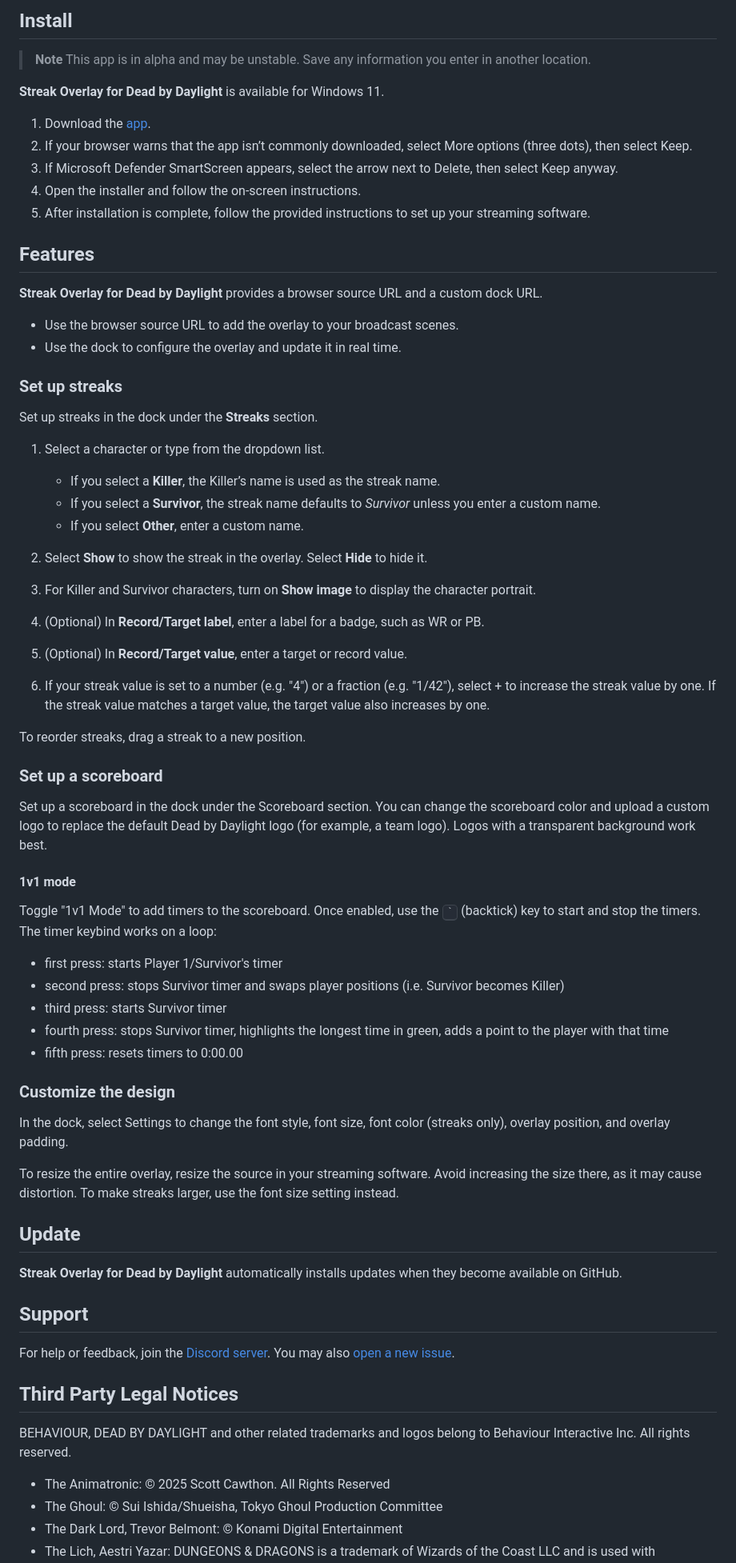
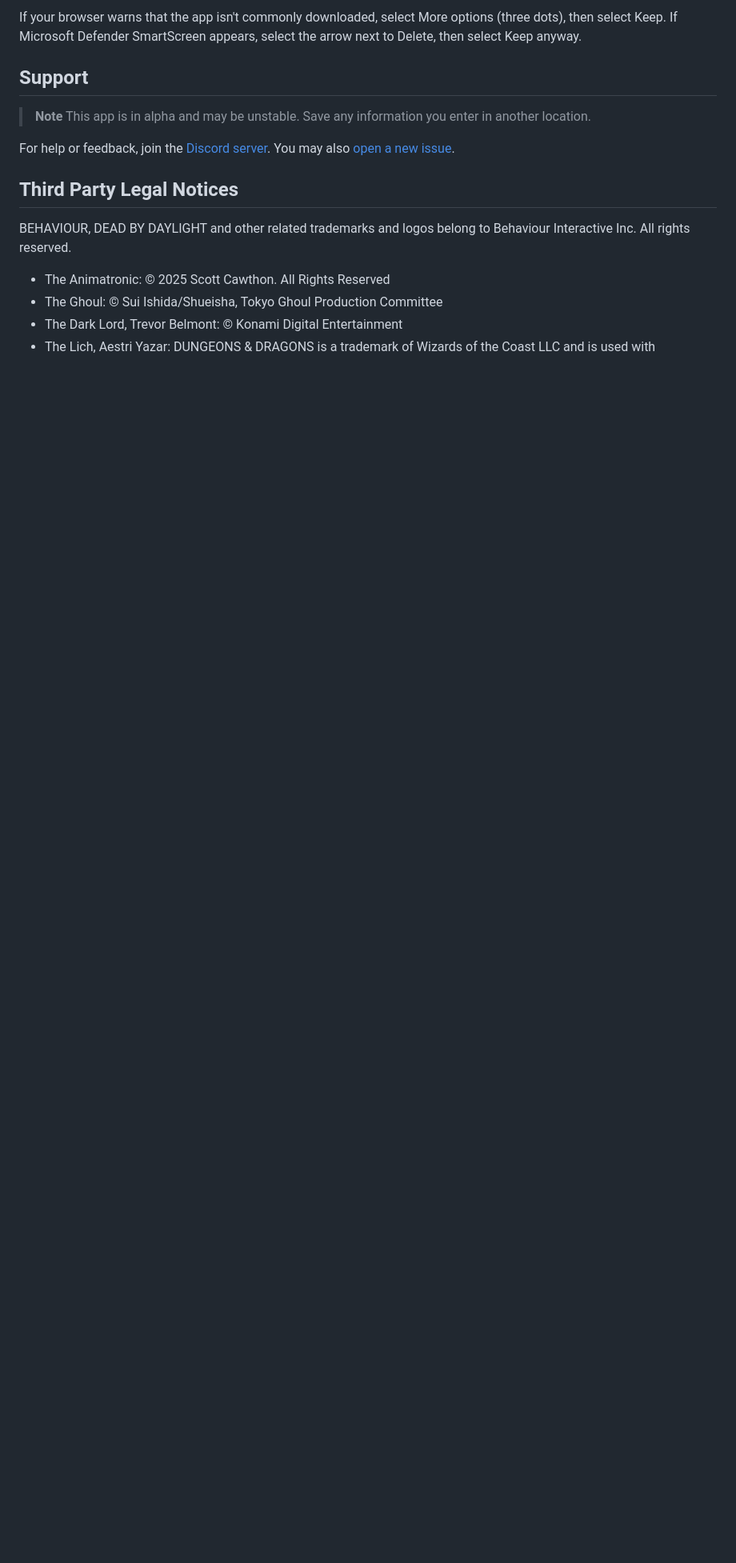
Before and after one commit to superdazed/dbd-streak-overlay, a Markdown page: README.md, the part around one of its changes. Shown at 80% size. GitHub-like rendering; blank space fills up the shorter version.

```diff
--- a/README.md
+++ b/README.md
@@ -11,67 +9,10 @@ A tool for Dead by Daylight streamers to create and manage winstreak and scorebo
 
-## Install
+If your browser warns that the app isn't commonly downloaded, select More options (three dots), then select Keep. If Microsoft Defender SmartScreen appears, select the arrow next to Delete, then select Keep anyway.
+
+## Support
 
 > **Note**
 > This app is in alpha and may be unstable. Save any information you enter in another location.
-
-**Streak Overlay for Dead by Daylight** is available for Windows 11.
-
-1. Download the [app](https://github.com/superdazed/dbd-streak-overlay/releases/download/v0.4.0/dbd-streak-overlay-setup-0.4.0.exe).
-2. If your browser warns that the app isn’t commonly downloaded, select More options (three dots), then select Keep.
-3. If Microsoft Defender SmartScreen appears, select the arrow next to Delete, then select Keep anyway.
-4. Open the installer and follow the on-screen instructions.
-5. After installation is complete, follow the provided instructions to set up your streaming software.
-
-## Features
-
-**Streak Overlay for Dead by Daylight** provides a browser source URL and a custom dock URL.
-
-- Use the browser source URL to add the overlay to your broadcast scenes.
-- Use the dock to configure the overlay and update it in real time.
-
-### Set up streaks
-
-Set up streaks in the dock under the **Streaks** section.
-
-1. Select a character or type from the dropdown list.
-
-    - If you select a **Killer**, the Killer’s name is used as the streak name.
-    - If you select a **Survivor**, the streak name defaults to _Survivor_ unless you enter a custom name.
-    - If you select **Other**, enter a custom name.
-
-2. Select **Show** to show the streak in the overlay. Select **Hide** to hide it.
-3. For Killer and Survivor characters, turn on **Show image** to display the character portrait.
-4. (Optional) In **Record/Target label**, enter a label for a badge, such as WR or PB.
-5. (Optional) In **Record/Target value**, enter a target or record value.
-6. If your streak value is set to a number (e.g. "4") or a fraction (e.g. "1/42"), select + to increase the streak value by one. If the streak value matches a target value, the target value also increases by one.
-
-To reorder streaks, drag a streak to a new position.
-
-### Set up a scoreboard
-
-Set up a scoreboard in the dock under the Scoreboard section. You can change the scoreboard color and upload a custom logo to replace the default Dead by Daylight logo (for example, a team logo). Logos with a transparent background work best.
-
-#### 1v1 mode
-
-Toggle "1v1 Mode" to add timers to the scoreboard. Once enabled, use the  <kbd>`</kbd> (backtick) key to start and stop the timers. The timer keybind works on a loop:
-
-- first press: starts Player 1/Survivor's timer
-- second press: stops Survivor timer and swaps player positions (i.e. Survivor becomes Killer)
-- third press: starts Survivor timer
-- fourth press: stops Survivor timer, highlights the longest time in green, adds a point to the player with that time
-- fifth press: resets timers to 0:00.00
-
-### Customize the design
-
-In the dock, select Settings to change the font style, font size, font color (streaks only), overlay position, and overlay padding.
-
-To resize the entire overlay, resize the source in your streaming software. Avoid increasing the size there, as it may cause distortion. To make streaks larger, use the font size setting instead.
-
-## Update
-
-**Streak Overlay for Dead by Daylight** automatically installs updates when they become available on GitHub.
-
-## Support
 
 For help or feedback, join the [Discord server](https://discord.gg/puZuDXrcAU). You may also [open a new issue](https://github.com/superdazed/dbd-streak-overlay/issues/new).
 
```
Also changed, not shown: other parts of README.md (+3 -5 lines).
